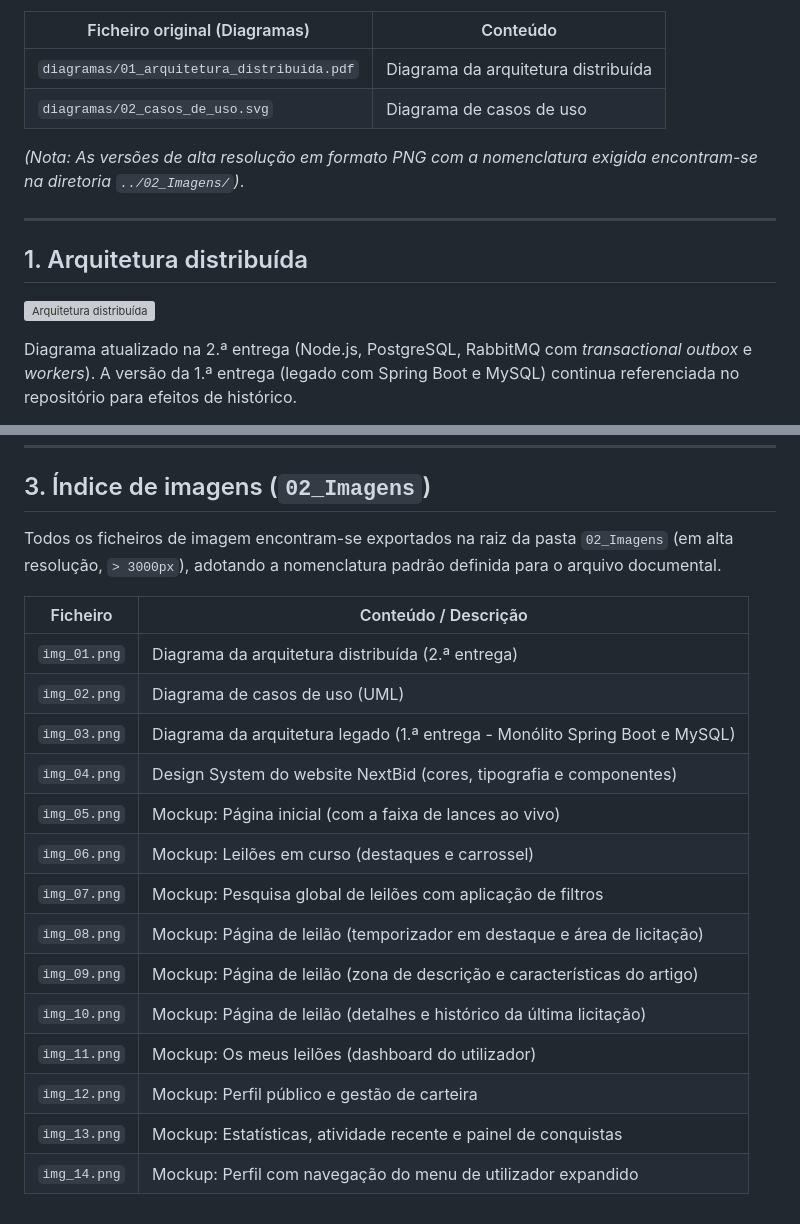
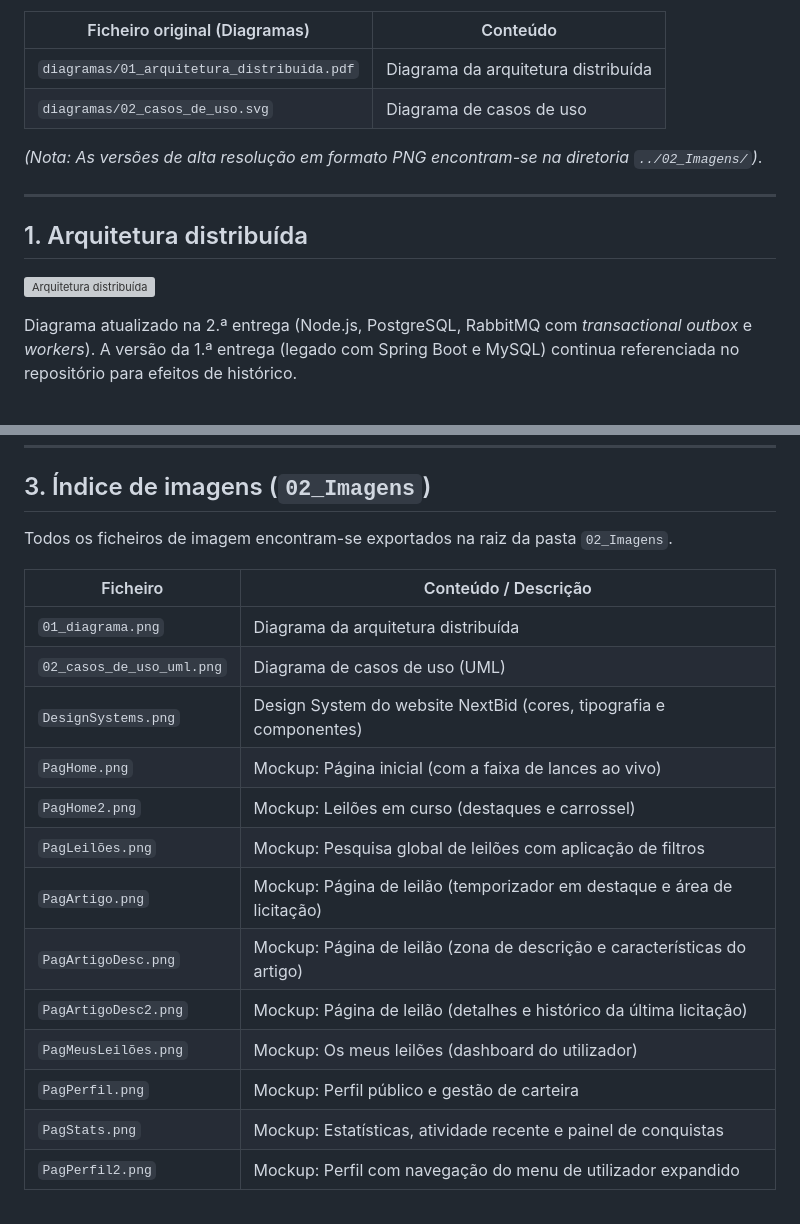
Before and after one commit to rodrigocanto05/NextBid-SistemasDistribuidos, a Markdown page: Projeto_NextBid/04_Documentacao_Tecnica/ficheiros_tecnicos.md, 2 parts joined by grey strips. GitHub-like rendering; grey boxes are pictures that could not be loaded.

```diff
--- a/Projeto_NextBid/04_Documentacao_Tecnica/ficheiros_tecnicos.md
+++ b/Projeto_NextBid/04_Documentacao_Tecnica/ficheiros_tecnicos.md
@@ -7,7 +7,7 @@ Esta secção documenta a arquitetura técnica e os casos de uso atualizados par
 | `diagramas/01_arquitetura_distribuida.pdf` | Diagrama da arquitetura distribuída |
 | `diagramas/02_casos_de_uso.svg` | Diagrama de casos de uso |
 
-*(Nota: As versões de alta resolução em formato PNG com a nomenclatura exigida encontram-se na diretoria `../02_Imagens/`)*.
+*(Nota: As versões de alta resolução em formato PNG encontram-se na diretoria `../02_Imagens/`)*.
 
 ---
 
@@ -58,21 +58,20 @@ Destacam-se os casos de uso vitais para os requisitos da nova arquitetura e pró
 
 ## 3. Índice de imagens (`02_Imagens`)
 
-Todos os ficheiros de imagem encontram-se exportados na raiz da pasta `02_Imagens` (em alta resolução, `> 3000px`), adotando a nomenclatura padrão definida para o arquivo documental.
+Todos os ficheiros de imagem encontram-se exportados na raiz da pasta `02_Imagens`.
 
 | Ficheiro | Conteúdo / Descrição |
 |---|---|
-| `img_01.png` | Diagrama da arquitetura distribuída (2.ª entrega) |
-| `img_02.png` | Diagrama de casos de uso (UML) |
-| `img_03.png` | Diagrama da arquitetura legado (1.ª entrega - Monólito Spring Boot e MySQL) |
-| `img_04.png` | Design System do website NextBid (cores, tipografia e componentes) |
-| `img_05.png` | Mockup: Página inicial (com a faixa de lances ao vivo) |
-| `img_06.png` | Mockup: Leilões em curso (destaques e carrossel) |
-| `img_07.png` | Mockup: Pesquisa global de leilões com aplicação de filtros |
-| `img_08.png` | Mockup: Página de leilão (temporizador em destaque e área de licitação) |
-| `img_09.png` | Mockup: Página de leilão (zona de descrição e características do artigo) |
-| `img_10.png` | Mockup: Página de leilão (detalhes e histórico da última licitação) |
-| `img_11.png` | Mockup: Os meus leilões (dashboard do utilizador) |
-| `img_12.png` | Mockup: Perfil público e gestão de carteira |
-| `img_13.png` | Mockup: Estatísticas, atividade recente e painel de conquistas |
-| `img_14.png` | Mockup: Perfil com navegação do menu de utilizador expandido |
+| `01_diagrama.png` | Diagrama da arquitetura distribuída |
+| `02_casos_de_uso_uml.png` | Diagrama de casos de uso (UML) |
+| `DesignSystems.png` | Design System do website NextBid (cores, tipografia e componentes) |
+| `PagHome.png` | Mockup: Página inicial (com a faixa de lances ao vivo) |
+| `PagHome2.png` | Mockup: Leilões em curso (destaques e carrossel) |
+| `PagLeilões.png` | Mockup: Pesquisa global de leilões com aplicação de filtros |
+| `PagArtigo.png` | Mockup: Página de leilão (temporizador em destaque e área de licitação) |
+| `PagArtigoDesc.png` | Mockup: Página de leilão (zona de descrição e características do artigo) |
+| `PagArtigoDesc2.png` | Mockup: Página de leilão (detalhes e histórico da última licitação) |
+| `PagMeusLeilões.png` | Mockup: Os meus leilões (dashboard do utilizador) |
+| `PagPerfil.png` | Mockup: Perfil público e gestão de carteira |
+| `PagStats.png` | Mockup: Estatísticas, atividade recente e painel de conquistas |
+| `PagPerfil2.png` | Mockup: Perfil com navegação do menu de utilizador expandido |
```
Also changed, not shown: other parts of Projeto_NextBid/04_Documentacao_Tecnica/ficheiros_tecnicos.md (+2 -2 lines).
